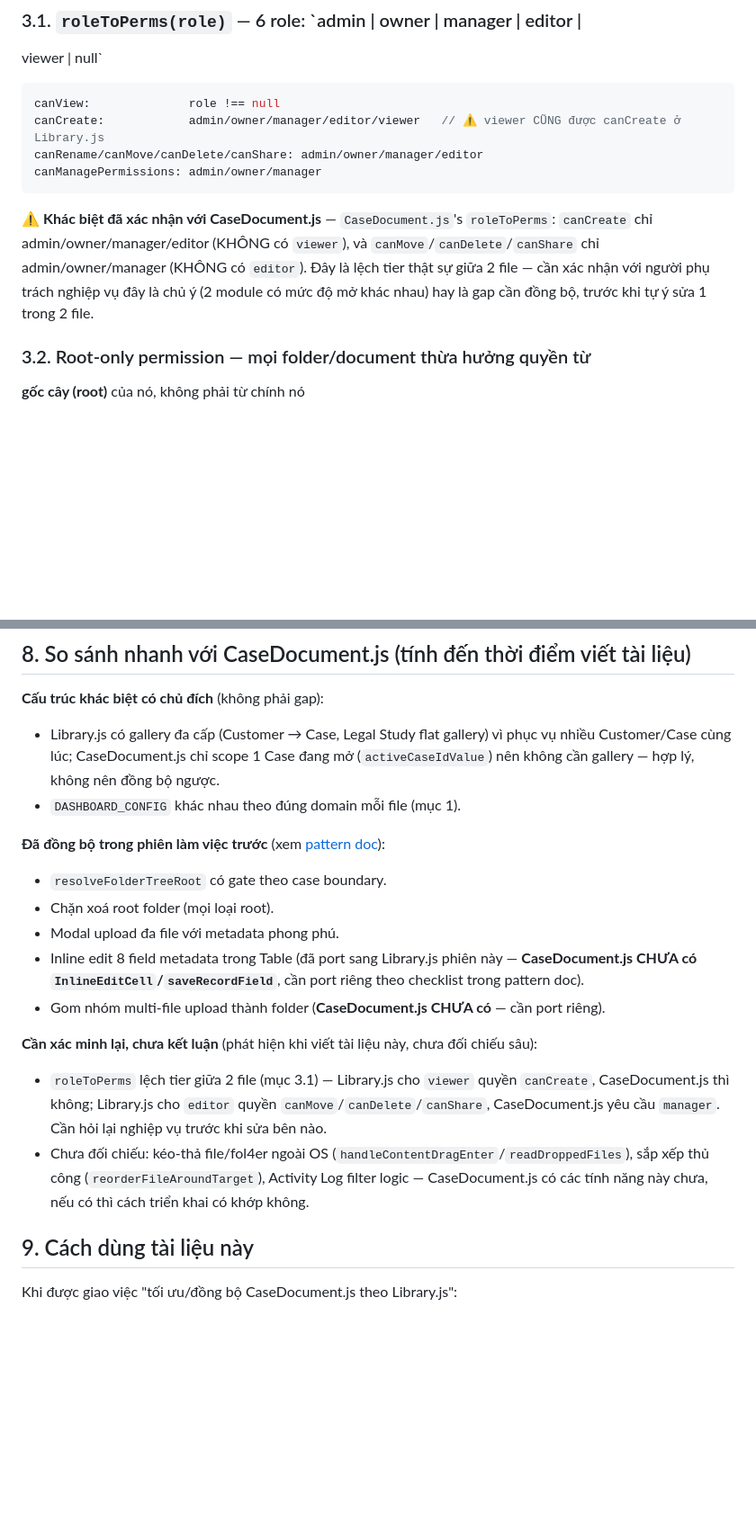
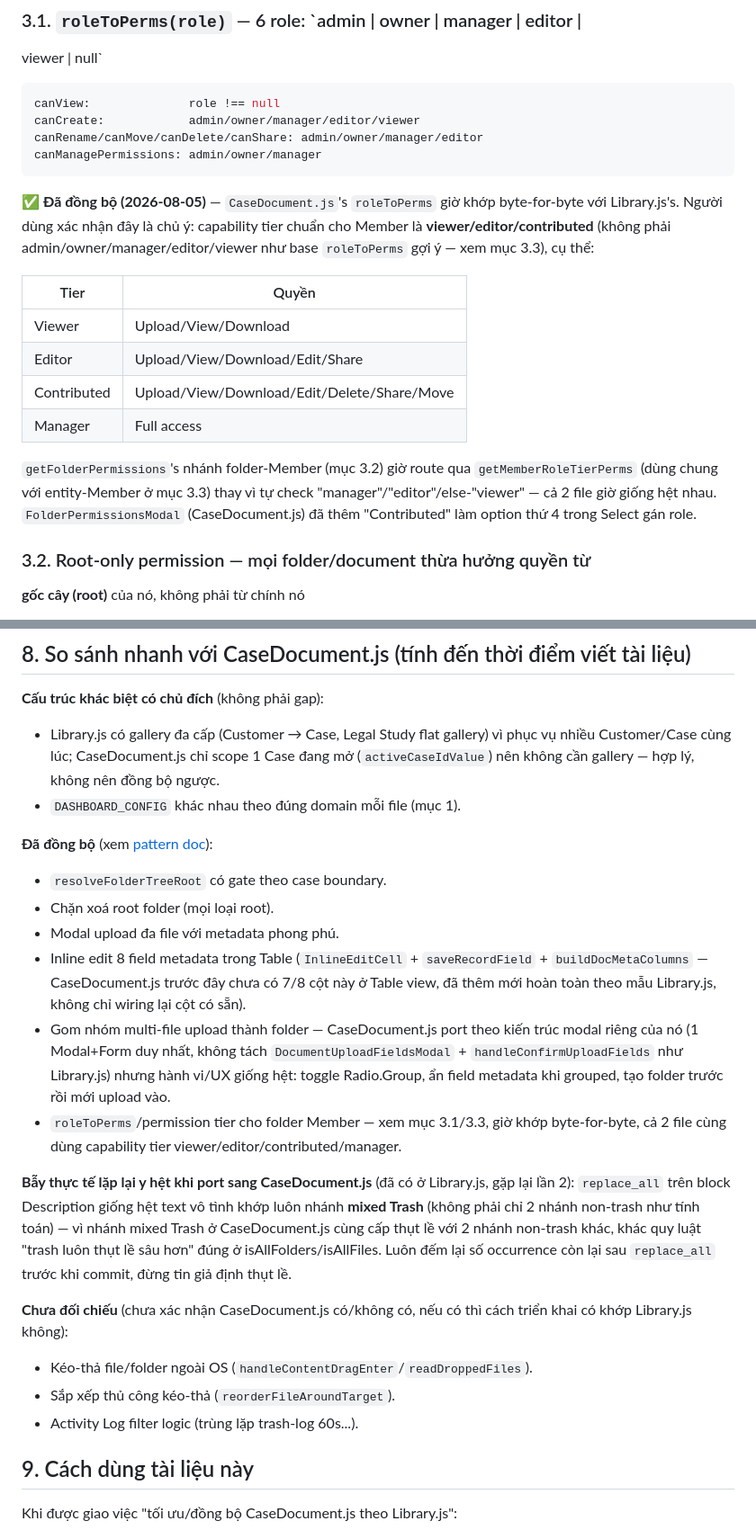
Before and after one commit to vietduckit/-components-law, a Markdown page: nocobase-docs/library-js-architecture-reference.md, 2 parts joined by grey strips. Shown at 90% size. GitHub-like rendering; blank space fills up the shorter version.

Commit message:
docs: update Library.js architecture reference — CaseDocument.js sync complete
Marks inline-edit, upload-grouping, and the roleToPerms/permission-tier
question as resolved (viewer/editor/contributed/manager confirmed as the
intended model). Documents the replica replace_all-touches-Trash bug
hit a second time while porting to CaseDocument.js.

````diff
--- a/nocobase-docs/library-js-architecture-reference.md
+++ b/nocobase-docs/library-js-architecture-reference.md
@@ -75,17 +75,29 @@ viewer | null`
 
 ```javascript
 canView:              role !== null
-canCreate:            admin/owner/manager/editor/viewer   // ⚠️ viewer CŨNG được canCreate ở Library.js
+canCreate:            admin/owner/manager/editor/viewer
 canRename/canMove/canDelete/canShare: admin/owner/manager/editor
 canManagePermissions: admin/owner/manager
 ```
 
-⚠️ **Khác biệt đã xác nhận với CaseDocument.js** — `CaseDocument.js`'s
-`roleToPerms`: `canCreate` chỉ admin/owner/manager/editor (KHÔNG có
-`viewer`), và `canMove`/`canDelete`/`canShare` chỉ admin/owner/manager
-(KHÔNG có `editor`). Đây là lệch tier thật sự giữa 2 file — cần xác nhận
-với người phụ trách nghiệp vụ đây là chủ ý (2 module có mức độ mở khác
-nhau) hay là gap cần đồng bộ, trước khi tự ý sửa 1 trong 2 file.
+✅ **Đã đồng bộ (2026-08-05)** — `CaseDocument.js`'s `roleToPerms` giờ khớp
+byte-for-byte với Library.js's. Người dùng xác nhận đây là chủ ý: capability
+tier chuẩn cho Member là **viewer/editor/contributed** (không phải
+admin/owner/manager/editor/viewer như base `roleToPerms` gợi ý — xem mục
+3.3), cụ thể:
+
+| Tier | Quyền |
+|---|---|
+| Viewer | Upload/View/Download |
+| Editor | Upload/View/Download/Edit/Share |
+| Contributed | Upload/View/Download/Edit/Delete/Share/Move |
+| Manager | Full access |
+
+`getFolderPermissions`'s nhánh folder-Member (mục 3.2) giờ route qua
+`getMemberRoleTierPerms` (dùng chung với entity-Member ở mục 3.3) thay vì
+tự check "manager"/"editor"/else-"viewer" — cả 2 file giờ giống hệt nhau.
+`FolderPermissionsModal` (CaseDocument.js) đã thêm "Contributed" làm option
+thứ 4 trong Select gán role.
 
 ### 3.2. Root-only permission — mọi folder/document thừa hưởng quyền từ
 **gốc cây (root)** của nó, không phải từ chính nó
@@ -351,27 +363,36 @@ map action → label/màu/icon/mô tả tiếng Việt-Anh lẫn. Lọc trùng:
   đồng bộ ngược.
 - `DASHBOARD_CONFIG` khác nhau theo đúng domain mỗi file (mục 1).
 
-**Đã đồng bộ trong phiên làm việc trước** (xem
-[pattern doc](document-inline-edit-upload-grouping-pattern.md)):
+**Đã đồng bộ** (xem [pattern doc](document-inline-edit-upload-grouping-pattern.md)):
 - `resolveFolderTreeRoot` có gate theo case boundary.
 - Chặn xoá root folder (mọi loại root).
 - Modal upload đa file với metadata phong phú.
-- Inline edit 8 field metadata trong Table (đã port sang Library.js phiên
-  này — **CaseDocument.js CHƯA có `InlineEditCell`/`saveRecordField`**,
-  cần port riêng theo checklist trong pattern doc).
-- Gom nhóm multi-file upload thành folder (**CaseDocument.js CHƯA có** —
-  cần port riêng).
+- Inline edit 8 field metadata trong Table (`InlineEditCell` +
+  `saveRecordField` + `buildDocMetaColumns` — CaseDocument.js trước đây
+  chưa có 7/8 cột này ở Table view, đã thêm mới hoàn toàn theo mẫu
+  Library.js, không chỉ wiring lại cột có sẵn).
+- Gom nhóm multi-file upload thành folder — CaseDocument.js port theo kiến
+  trúc modal riêng của nó (1 Modal+Form duy nhất, không tách
+  `DocumentUploadFieldsModal` + `handleConfirmUploadFields` như Library.js)
+  nhưng hành vi/UX giống hệt: toggle Radio.Group, ẩn field metadata khi
+  grouped, tạo folder trước rồi mới upload vào.
+- `roleToPerms`/permission tier cho folder Member — xem mục 3.1/3.3, giờ
+  khớp byte-for-byte, cả 2 file cùng dùng capability tier
+  viewer/editor/contributed/manager.
 
-**Cần xác minh lại, chưa kết luận** (phát hiện khi viết tài liệu này, chưa
-đối chiếu sâu):
-- `roleToPerms` lệch tier giữa 2 file (mục 3.1) — Library.js cho `viewer`
-  quyền `canCreate`, CaseDocument.js thì không; Library.js cho `editor`
-  quyền `canMove`/`canDelete`/`canShare`, CaseDocument.js yêu cầu
-  `manager`. Cần hỏi lại nghiệp vụ trước khi sửa bên nào.
-- Chưa đối chiếu: kéo-thả file/fol4er ngoài OS
-  (`handleContentDragEnter`/`readDroppedFiles`), sắp xếp thủ công
-  (`reorderFileAroundTarget`), Activity Log filter logic — CaseDocument.js
-  có các tính năng này chưa, nếu có thì cách triển khai có khớp không.
+**Bẫy thực tế lặp lại y hệt khi port sang CaseDocument.js** (đã có ở
+Library.js, gặp lại lần 2): `replace_all` trên block Description giống hệt
+text vô tình khớp luôn nhánh **mixed Trash** (không phải chỉ 2 nhánh
+non-trash như tính toán) — vì nhánh mixed Trash ở CaseDocument.js cùng cấp
+thụt lề với 2 nhánh non-trash khác, khác quy luật "trash luôn thụt lề sâu
+hơn" đúng ở isAllFolders/isAllFiles. Luôn đếm lại số occurrence còn lại sau
+`replace_all` trước khi commit, đừng tin giả định thụt lề.
+
+**Chưa đối chiếu** (chưa xác nhận CaseDocument.js có/không có, nếu có thì
+cách triển khai có khớp Library.js không):
+- Kéo-thả file/folder ngoài OS (`handleContentDragEnter`/`readDroppedFiles`).
+- Sắp xếp thủ công kéo-thả (`reorderFileAroundTarget`).
+- Activity Log filter logic (trùng lặp trash-log 60s...).
 
 ## 9. Cách dùng tài liệu này
 
````
